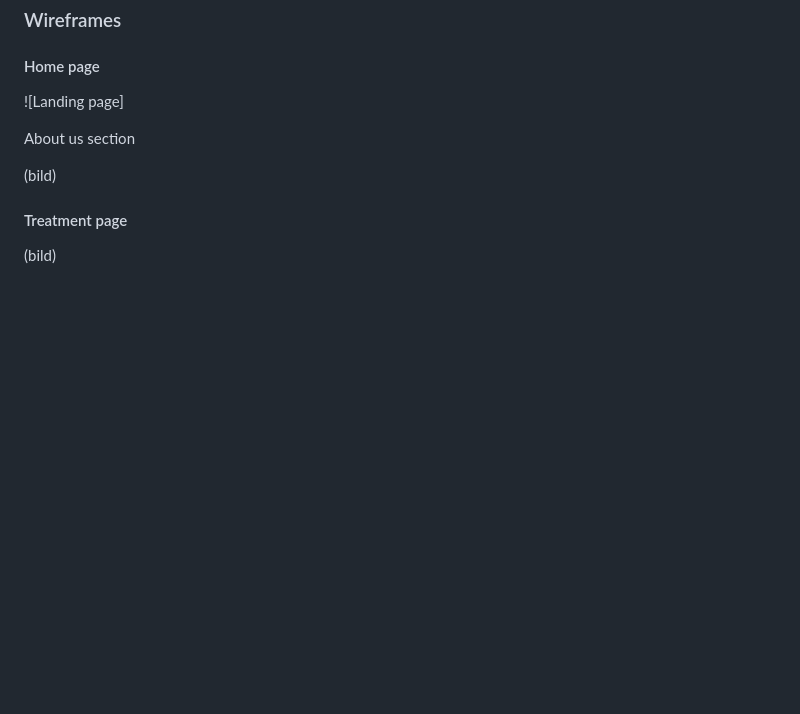
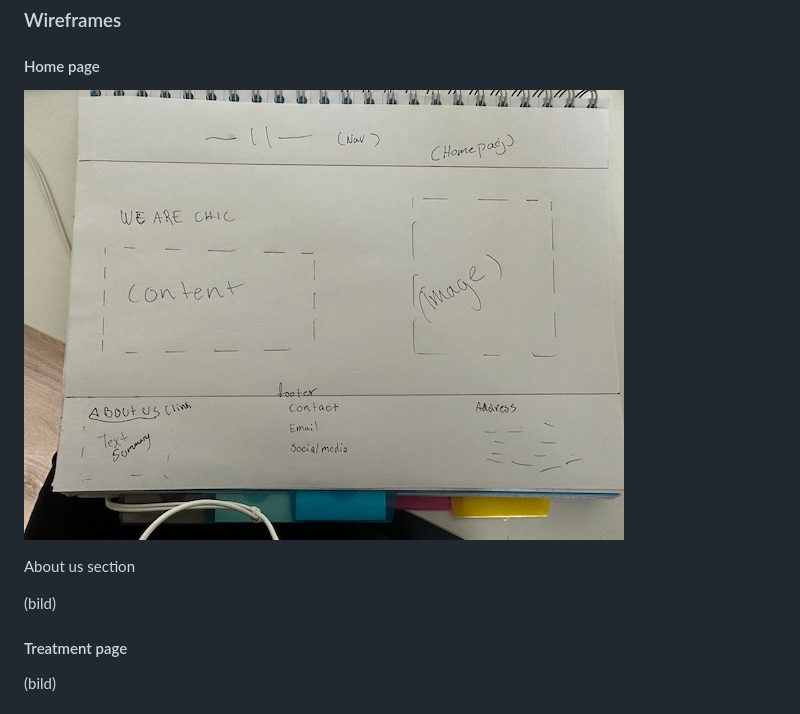
Before and after one commit to rimanfarhood/Chic-Salon, a Markdown page: README.md, the part around the change. GitHub-like rendering; blank space fills up the shorter version.

Commit message:
addwireframe image for landing

```diff
--- a/README.md
+++ b/README.md
@@ -100,7 +100,7 @@ treatments, prices, location and conatct information.
 #### Home page
 
 
-![Landing page]
+![Landing page](https://github.com/rimanfarhood/Chic-Salon/blob/main/assets/images/wf-home.jpeg)
 
 About us section
 
```
